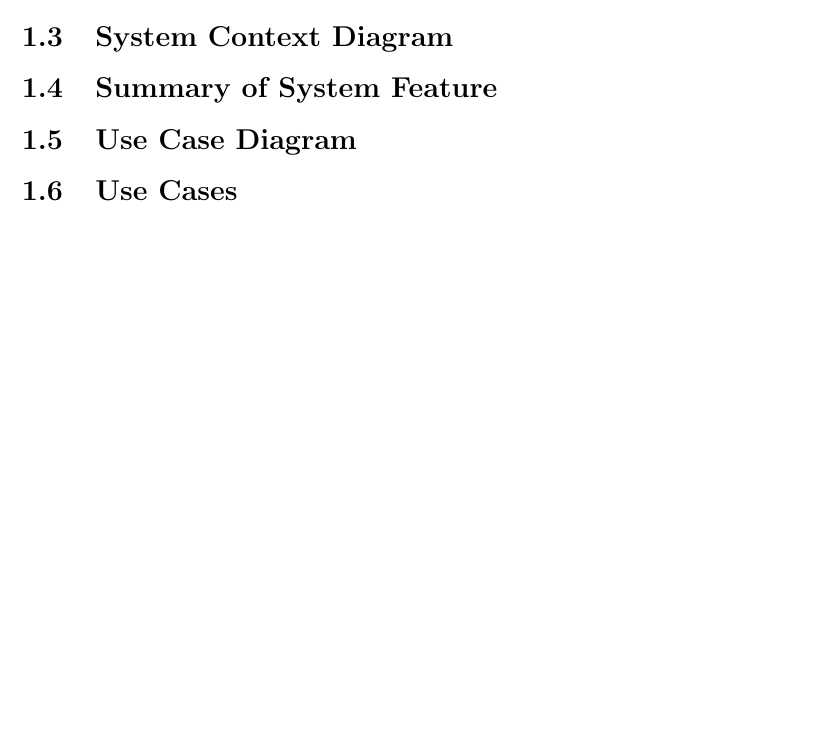
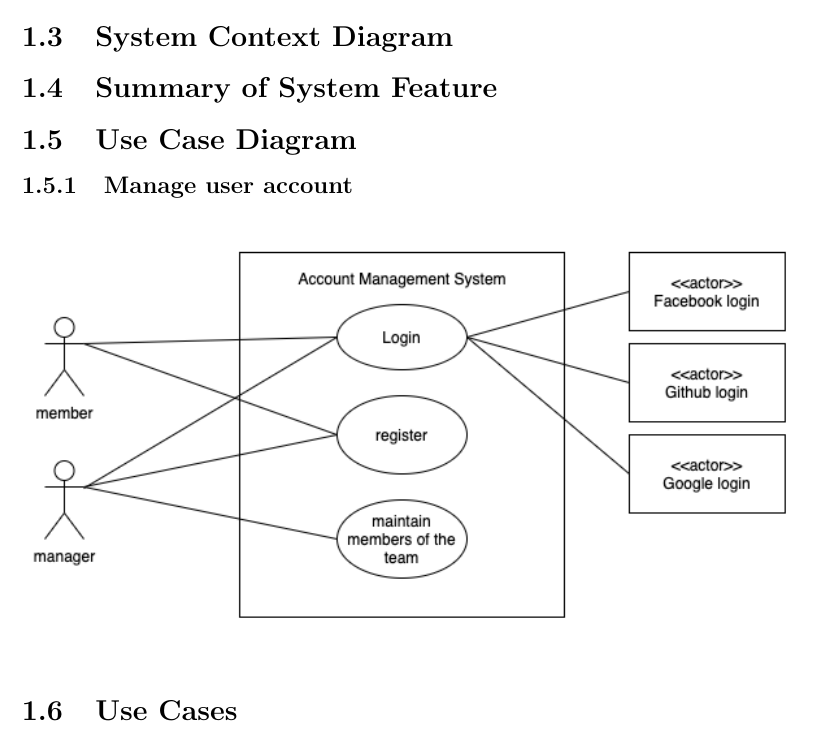
Before and after one commit to software-system-lab/docs, a LaTeX document (usecase.tex): part of page 3 of 13 before the commit and part of page 3 of 14 after it, cut so that both start at the same text, the shorter picture padded with empty space. Compiled offline with pdfLaTeX.

Commit message:
[Use case diagram] 'Manage user account' added

```diff
--- a/usecase.tex
+++ b/usecase.tex
@@ -1,6 +1,8 @@
 \documentclass[12pt, a4paper]{article}
 
 \usepackage{CJKutf8}
+\usepackage{graphicx}
+
 \title{Timelog}
 \author{105820009 汪秉沄\\
 108598074 顏翊純\\
@@ -30,6 +32,11 @@
   \subsection{Summary of System Feature}
 
   \subsection{Use Case Diagram}
+    \subsubsection{Manage user account}
+      \begin{figure}[h!]
+        \centering
+        \includegraphics[width=\linewidth]{img/usecase_diagram/manage_user_account.png}
+      \end{figure}
 
   \subsection{Use Cases}
     \begin{enumerate}
```
Also changed, not shown: img/usecase_diagram/manage_user_account.png (added).
